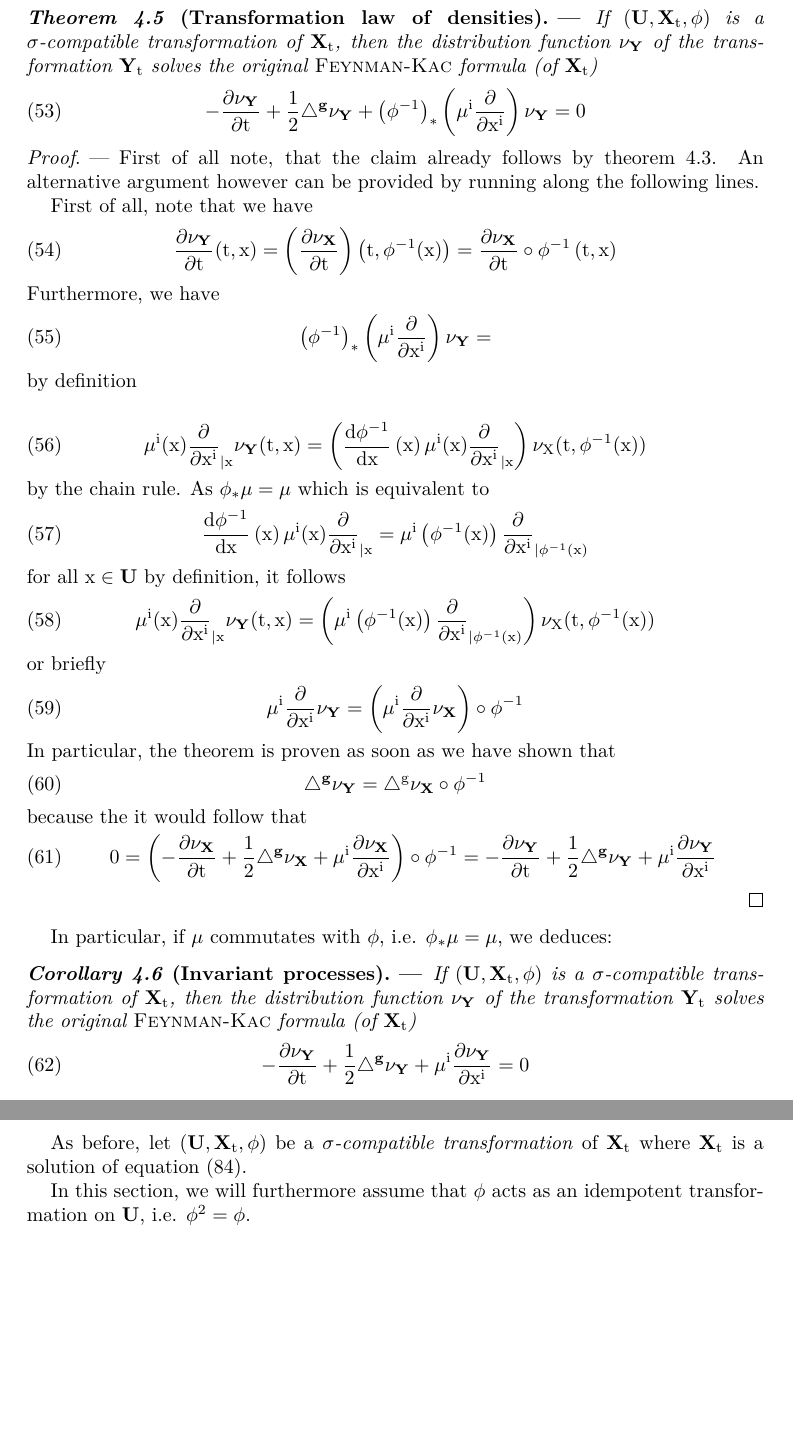
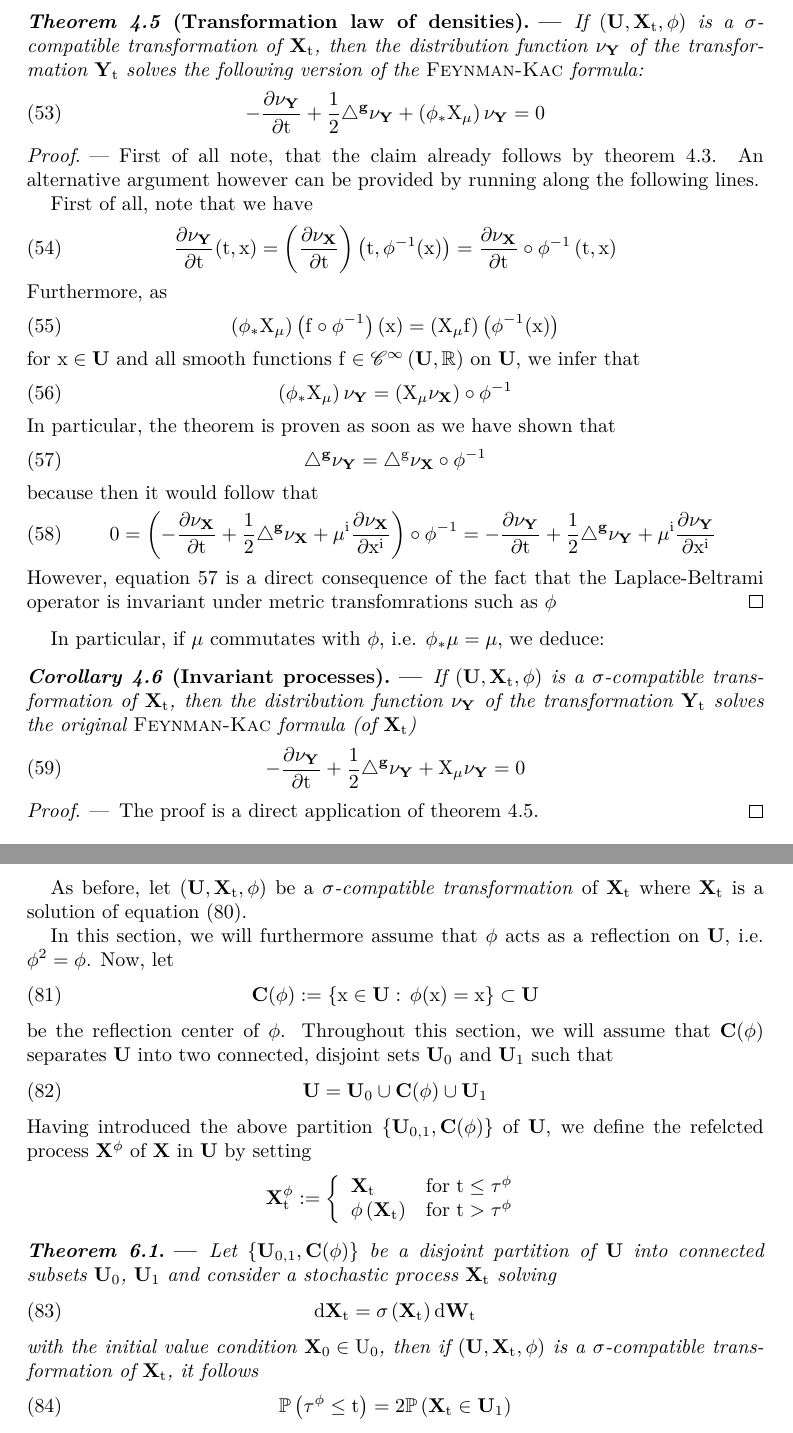
Before and after one commit to BgDaniel/SymStoch, a LaTeX thesis (LaTeX/sym-stoch.tex): two parts of pages 9 and 12 of 21, joined at a grey line, cut so that both start at the same text, the shorter picture padded with empty space. The pictures show the PDF file LaTeX/sym-stoch.pdf that the author committed with the source.

Commit message:
start to write down general reflection principle

```diff
--- a/LaTeX/sym-stoch.tex
+++ b/LaTeX/sym-stoch.tex
@@ -341,7 +342,9 @@ In particular, if $\mathrm{\mu}$ is invariant under $\phi$, it follows:
 \begin{coro}[Invariant processes] Let $\mathrm{(\U,\Xt,\phi)}$ be a $\mathrm{\sigma}$\textit{-compatible transformation} of $\mathrm{\Xt}$ so that $\mathrm{\phi_{*}\mu=\mu}$, then
 \begin{equation}\label{stochdiff}
 \mathrm{d\Yt=\sig\left(\Yt\right)d\Wttil+\mu\left(\Yt\right)dt}
-\end{equation} for $\mathrm{\Wtil\sim\Wt}$. In particular, the tansformation $\Yt$ is modification of $\Xt$, i.e.
+\end{equation} for $\mathrm{\Wtil\sim\Wt}$.
+
+In particular, if $\mathrm{\phi(\X_{0})=\X_{0}}$, the transformation $\Yt$ is modification of $\Xt$, i.e.
 \begin{equation}
 \mathrm{\mathbb{P}(\Xt =\Yt)=1}
 \end{equation} for all $\mathrm{t\leq 0}$.
@@ -368,5 +371,5 @@ for $\mathrm{\A\in\mathscr{A}}$ where $\mathrm{(\U,\Xt,\phi)}$ is a $\mathrm{\si
 \begin{equation}
-\mathrm{-\frac{\partial \nu_{\X}}{\partial t}+\frac{1}{2}\triangle^{\g}\nu_{\X}+X_{\mu}\nu_{\Y}=0}
+\mathrm{-\frac{\partial \nu_{\X}}{\partial t}+\frac{1}{2}\triangle^{\g}\nu_{\X}+\mu\,\nu_{\Y}=0}
 \end{equation}
 
 Now if $\mathrm{\nu_{\Y}}$ denotes the density distribution function of the transformed process $\mathrm{\Yt =\phi\circ \Xt}$, one can ask for the corresponding {\scshape{Feynman-Kac}} formula. Note, that by the transformation law for integrals under diffeomorphism such as $\mathrm{\phi}$, it follows that
@@ -384,9 +387,9 @@ Now if $\mathrm{\nu_{\Y}}$ denotes the density distribution function of the tran
 \mathrm{\nu_{\Y}=\nu_{\X}\circ \phi^{-1}}
 \end{equation}
 
-\begin{theo}[Transformation law of densities]\label{transformationtheodens} If $\mathrm{(\U,\Xt,\phi)}$ is a $\mathrm{\sigma}$\textit{-compatible transformation} of $\mathrm{\Xt}$, then the distribution function $\mathrm{\nu_{\Y}}$ of the transformation $\mathrm{\Yt}$ solves the original {\scshape{Feynman-Kac}} formula (of $\mathrm{\Xt}$)
+\begin{theo}[Transformation law of densities]\label{transformdensities} If $\mathrm{(\U,\Xt,\phi)}$ is a $\mathrm{\sigma}$\textit{-compatible transformation} of $\mathrm{\Xt}$, then the distribution function $\mathrm{\nu_{\Y}}$ of the transformation $\mathrm{\Yt}$ solves the following version of the {\scshape{Feynman-Kac}} formula:
 \begin{equation}
-\mathrm{-\frac{\partial \nu_{\Y}}{\partial t}+\frac{1}{2}\triangle^{\g}\nu_{\Y}+\left(\phi^{-1}\right)_{*}\left(\mu^{i}\frac{\partial }{\partial x^{i}}\right)\nu_{\Y}=0}
+\mathrm{-\frac{\partial \nu_{\Y}}{\partial t}+\frac{1}{2}\triangle^{\g}\nu_{\Y}+\left(\phi_{*}X_{\mu}\right)\nu_{\Y}=0}
 \end{equation}
 \end{theo}
 \begin{proof} First of all note, that the claim already follows by theorem \ref{transformationtheo}. An alternative argument however can be provided by running along the following lines.
@@ -395,36 +398,24 @@ First of all, note that we have
 \begin{equation}
 \mathrm{\frac{\partial \nu_{\Y}}{\partial t}(t,x)=\left(\frac{\partial \nu_{\X}}{\partial t}\right)\left(t, \phi^{-1}(x)\right)=\frac{\partial \nu_{\X}}{\partial t}\circ \phi^{-1}\left(t,x\right)}
 \end{equation}
-Furthermore, we have
+Furthermore, as
 \begin{equation}
-\mathrm{\left(\phi^{-1}\right)_{*}\left(\mu^{i}\frac{\partial }{\partial x^{i}}\right)\nu_{\Y}=}
-\end{equation} by definition
-
-
-
+\mathrm{\left(\phi_{*}X_{\mu}\right)\left(f\circ\phi^{-1}\right)(x)=\left(X_{\mu}f\right)\left(\phi^{-1}(x)\right)}
+\end{equation} for $\mathrm{x\in\U}$ and all smooth functions $\mathrm{f\in\mathscr{C}^{\infty}\left(\U,\mathbb{R}\right)}$ on $\mathrm{\U}$, we infer that
 \begin{equation}
-\mathrm{\mu^{i}(x)\frac{\partial}{\partial x^{i}}_{\vert x}\nu_{\Y}(t,x)=\left(\frac{d\phi^{-1}}{dx}\left(x\right)\mu^{i}(x)\frac{\partial}{\partial x^{i}}_{\vert x}\right)\nu_{X}(t,\phi^{-1}(x))}
-\end{equation} by the chain rule. As $\mathrm{\phi_{*}\mu = \mu}$ which is equivalent to
-\begin{equation}
-\mathrm{\frac{d\phi^{-1}}{dx}\left(x\right)\mu^{i}(x)\frac{\partial}{\partial x^{i}}_{\vert x}=\mu^{i}\left(\phi^{-1}(x)\right)\frac{\partial}{\partial x^{i}}_{\vert \phi^{-1}(x)}}
-\end{equation} for all $\mathrm{x\in\U}$ by definition, it follows
-\begin{equation}
-\mathrm{\mu^{i}(x)\frac{\partial}{\partial x^{i}}_{\vert x}\nu_{\Y}(t,x)=\left(\mu^{i}\left(\phi^{-1}(x)\right)\frac{\partial}{\partial x^{i}}_{\vert \phi^{-1}(x)}\right)\nu_{X}(t,\phi^{-1}(x))}
-\end{equation} or briefly
-\begin{equation}
-\mathrm{\mu^{i}\frac{\partial}{\partial x^{i}}\nu_{\Y}=\left(\mu^{i}\frac{\partial}{\partial x^{i}}\nu_{\X}\right)\circ \phi^{-1}}
+\mathrm{\left(\phi_{*}X_{\mu}\right)\nu_{\Y}=\left(X_{\mu}\nu_{\X}\right)\circ\phi^{-1}}
 \end{equation} In particular, the theorem is proven as soon as we have shown that
 \begin{equation}\label{invarianceoflaplacian}
 \mathrm{\triangle^{\g}\nu_{\Y}=\triangle^{g}\nu_{\X}\circ \phi^{-1}}
-\end{equation} because the it would follow that
+\end{equation} because then it would follow that
 \begin{equation}
 \mathrm{0=\left(-\frac{\partial \nu_{\X}}{\partial t}+\frac{1}{2}\triangle^{\g}\nu_{\X}+\mu^{i}\frac{\partial \nu_{\X}}{\partial x^{i}}\right)\circ\phi^{-1}=-\frac{\partial \nu_{\Y}}{\partial t}+\frac{1}{2}\triangle^{\g}\nu_{\Y}+\mu^{i}\frac{\partial \nu_{\Y}}{\partial x^{i}}}
-\end{equation}
+\end{equation} However, equation \ref{invarianceoflaplacian} is a direct consequence of the fact that the Laplace-Beltrami operator is invariant under metric transfomrations such as $\mathrm{\phi}$
 \end{proof}
 
-In particular, if $\mathrm{\mu}$ commutates with $\mathrm{\phi}$, i.e. $\mathrm{\phi_{*}\mu=\mu}$, we deduces:
+In particular, if $\mathrm{\mu}$ commutates with $\mathrm{\phi}$, i.e. $\mathrm{\phi_{*}\mu=\mu}$, we deduce:
 
 \begin{coro}[Invariant processes] If $\mathrm{(\U,\Xt,\phi)}$ is a $\mathrm{\sigma}$\textit{-compatible transformation} of $\mathrm{\Xt}$, then the distribution function $\mathrm{\nu_{\Y}}$ of the transformation $\mathrm{\Yt}$ solves the original {\scshape{Feynman-Kac}} formula (of $\mathrm{\Xt}$)
 \begin{equation}
-\mathrm{-\frac{\partial \nu_{\Y}}{\partial t}+\frac{1}{2}\triangle^{\g}\nu_{\Y}+\mu^{i}\frac{\partial \nu_{\Y}}{\partial x^{i}}=0}
+\mathrm{-\frac{\partial \nu_{\Y}}{\partial t}+\frac{1}{2}\triangle^{\g}\nu_{\Y}+X_{\mu}\nu_{\Y}=0}
 \end{equation}
@@ -436,5 +422,5 @@ Moreover, if $\mathrm{\phi(\X_{0})=\X_{0}}$, the transformation $\Yt$ is modific
 \end{coro}
-\begin{proof} d
+\begin{proof} The proof is a direct application of theorem \ref{transformdensities}.
 \end{proof}
 
 \subsection{Gluinig local data}
@@ -552,7 +538,24 @@ In particular, if $\mathrm{\Phi^{\xi_{t}}=\phi}$
 \section{The generalized reflection principle}
 As before, let $\mathrm{(\U,\Xt,\phi)}$ be a $\mathrm{\sigma}$\textit{-compatible transformation} of $\mathrm{\Xt}$ where $\mathrm{\Xt}$ is a solution of equation (\ref{stochdiff}).
 
-In this section, we will furthermore assume that $\mathrm{\phi}$ acts as an idempotent transformation on $\mathrm{\U}$, i.e. $\mathrm{\phi^{2}=\phi}$.
+In this section, we will furthermore assume that $\mathrm{\phi}$ acts as a reflection on $\mathrm{\U}$, i.e. $\mathrm{\phi^{2}=\phi}$. Now, let
+\begin{equation}
+\mathrm{\C({\phi}) :=\left\{x\in\U:\, \phi(x)=x\right\}\subset \U}
+\end{equation} be the reflection center of $\mathrm{\phi}$. Throughout this section, we will assume that $\mathrm{\C({\phi})}$ separates $\mathrm{\U}$ into two connected, disjoint sets $\mathrm{\U_{0}}$ and $\mathrm{\U_{1}}$ such that
+\begin{equation}
+\mathrm{\U= \U_{0}\cup \C({\phi}) \cup \U_{1}}
+\end{equation}
+Having introduced the above partition $\mathrm{\left\{\U_{0,1}, \C({\phi})\right\}}$ of $\mathrm{\U}$, we define the refelcted process $\mathrm{\X^{\phi}}$ of $\mathrm{\X}$ in $\mathrm{\U}$ by setting
+$$\mathrm{\X^{\phi}_t:=\left\{ \begin{array}{ll} \mathrm{\X_{t}} &\textrm{for }\mathrm{t\leq \tau^{\phi}}\\  \mathrm{\phi\left(\X_{t}\right)}&\textrm{for }\mathrm{t>\tau^{\phi}}\\ \end{array} \right.}$$
+
+\begin{theo} Let $\mathrm{\left\{\U_{0,1}, \C({\phi})\right\}}$ be a disjoint partition of $\mathrm{\U}$ into connected subsets $\mathrm{\U_{0}}$, $\mathrm{\U_{1}}$ and consider a stochastic process $\mathrm{\Xt}$ solving
+\begin{equation}
+\mathrm{d\Xt=\sig\left(\Xt\right)d\Wt}
+\end{equation} with the initial value condition $\mathrm{\X_{0}\in U_{0}}$, then if $\mathrm{(\U,\Xt,\phi)}$ is a $\mathrm{\sigma}$\textit{-compatible transformation} of $\mathrm{\Xt}$, it follows
+\begin{equation}
+\mathrm{\mathbb{P}\left(\tau^{\phi}\leq t\right) = 2\mathbb{P}\left(\Xt \in\U_{1} \right)}
+\end{equation}
+\end{theo}
 
 
 
```
Also changed, not shown: LaTeX/sym-stoch.pdf, LaTeX/sym-stoch.tex (12 more changed lines), 4 other files.
